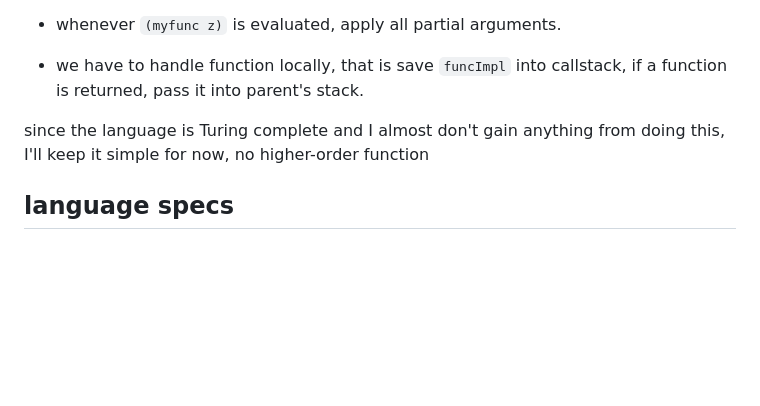
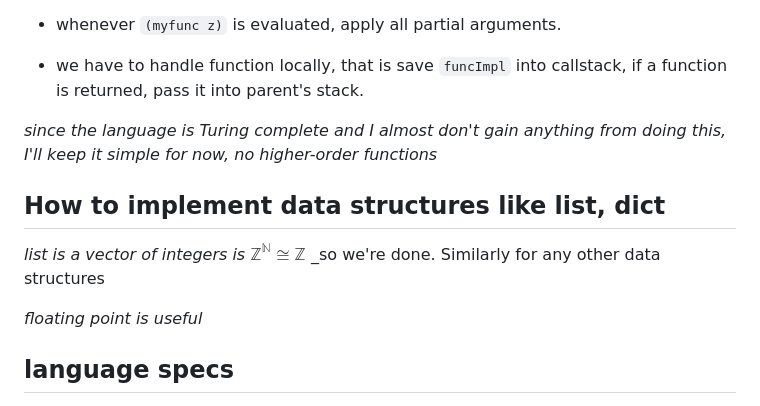
Before and after one commit to khanh101/fp, a Markdown page: README.md, the part around the change. Drawn GitHub-style; blank space fills up the shorter version.

```diff
--- a/README.md
+++ b/README.md
@@ -16,8 +16,13 @@ I haven't implemented it yet, but the idea is as follows
 - we have to handle function locally, that is save `funcImpl` into callstack, if a function is returned, pass it into parent's stack.
 
 
-since the language is Turing complete and I almost don't gain anything from doing this, I'll keep it simple for now, no higher-order function
+_since the language is Turing complete and I almost don't gain anything from doing this, I'll keep it simple for now, no higher-order functions_
 
+## How to implement data structures like list, dict
+
+_list is a vector of integers is_ $\mathbb{Z}^{\mathbb{N}} \cong \mathbb{Z}$ _so we're done. Similarly for any other data structures
+
+_floating point is useful_
 
 ## language specs
 
```
